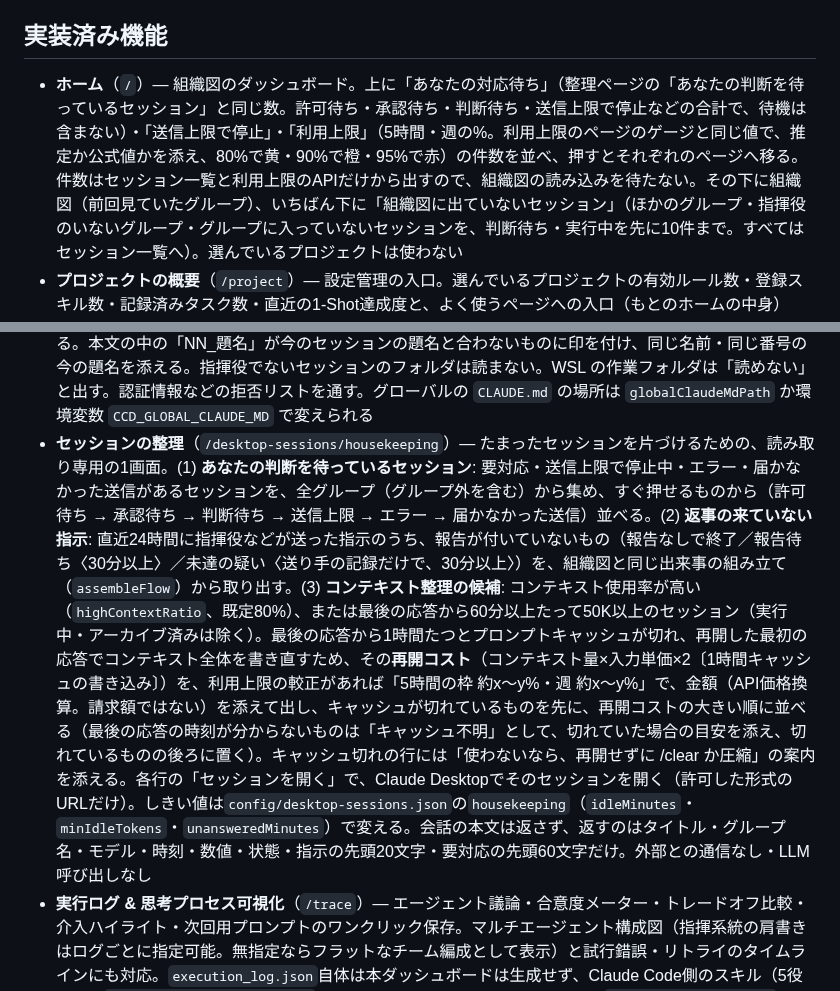
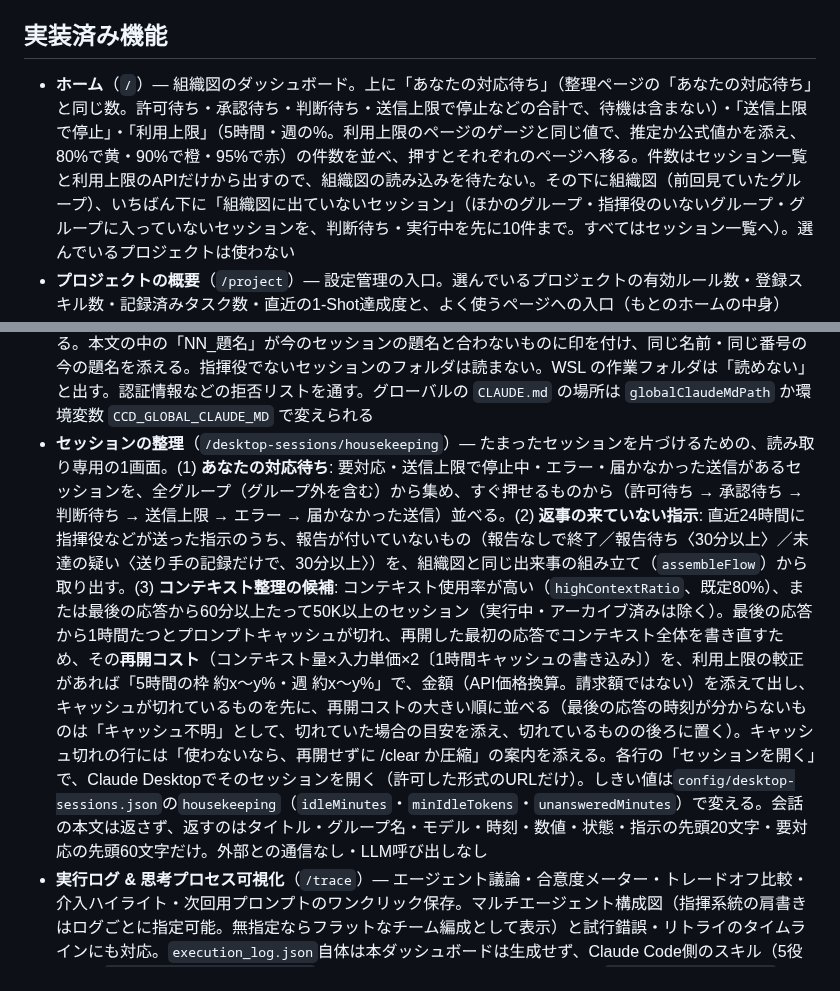
Before and after one commit to suguruma/claude-code-dashboard, a Markdown page: README.md, 2 parts joined by grey strips. GitHub-like rendering.

```diff
--- a/README.md
+++ b/README.md
@@ -8,7 +8,7 @@ Webアプリ側は重い処理を行わず、実際の `.claude/CLAUDE.md` / `.c
 
 ## 実装済み機能
 
-- **ホーム**（`/`）— 組織図のダッシュボード。上に「あなたの対応待ち」（整理ページの「あなたの判断を待っているセッション」と同じ数。許可待ち・承認待ち・判断待ち・送信上限で停止などの合計で、待機は含まない）・「送信上限で停止」・「利用上限」（5時間・週の%。利用上限のページのゲージと同じ値で、推定か公式値かを添え、80%で黄・90%で橙・95%で赤）の件数を並べ、押すとそれぞれのページへ移る。件数はセッション一覧と利用上限のAPIだけから出すので、組織図の読み込みを待たない。その下に組織図（前回見ていたグループ）、いちばん下に「組織図に出ていないセッション」（ほかのグループ・指揮役のいないグループ・グループに入っていないセッションを、判断待ち・実行中を先に10件まで。すべてはセッション一覧へ）。選んでいるプロジェクトは使わない
+- **ホーム**（`/`）— 組織図のダッシュボード。上に「あなたの対応待ち」（整理ページの「あなたの対応待ち」と同じ数。許可待ち・承認待ち・判断待ち・送信上限で停止などの合計で、待機は含まない）・「送信上限で停止」・「利用上限」（5時間・週の%。利用上限のページのゲージと同じ値で、推定か公式値かを添え、80%で黄・90%で橙・95%で赤）の件数を並べ、押すとそれぞれのページへ移る。件数はセッション一覧と利用上限のAPIだけから出すので、組織図の読み込みを待たない。その下に組織図（前回見ていたグループ）、いちばん下に「組織図に出ていないセッション」（ほかのグループ・指揮役のいないグループ・グループに入っていないセッションを、判断待ち・実行中を先に10件まで。すべてはセッション一覧へ）。選んでいるプロジェクトは使わない
 - **プロジェクトの概要**（`/project`）— 設定管理の入口。選んでいるプロジェクトの有効ルール数・登録スキル数・記録済みタスク数・直近の1-Shot達成度と、よく使うページへの入口（もとのホームの中身）
 - **ルール管理**（`/rules`）— `CLAUDE.md` の `## 見出し` をルールとして直接パース。ON/OFFトグル（`<!-- CCD:DISABLED -->` で無効化）、追加/編集/削除（削除は確認ダイアログつき。CLAUDE.mdを書き換えるたびに直前の内容を自動で退避）、ドラッグ&ドロップによる表示順（=CLAUDE.mdの記載順）の並び替え、次回用プロンプト集（実行ログ由来）
 - **スキル管理**（`/skills`）— `.claude/skills/*/SKILL.md` の一覧・追加・編集・削除（確認ダイアログつき。完全削除はせず`skills-trash/`へ退避し、「削除済みスキル」から復元できる）・改名（ディレクトリ名変更。呼び出しコマンドが変わる旨を確認表示）・カテゴリ別グルーピング表示（frontmatterの`category`フィールドに基づく表示上の分類。実ファイルはフラット配置のまま）・成熟度バッジ（`references`/`scripts`/`evals`サブフォルダの有無を表示）・対象モデルの記録（frontmatterの`target-model`。自由入力。一覧に🎯バッジで表示）・有効/無効の切り替え（無効にすると`skills-disabled/`へ移し、Claude Codeから呼び出せなくなる）・モデル別アーカイブ（現在のバージョンを対象モデルごとに退避し、過去のバージョンへ切り替える。「すべてアーカイブ」で一括も可。新しい順に30世代・90日まで残す）・似ているスキルの検出（同じカテゴリ内でdescriptionが似た組を警告）
@@ -21,7 +21,7 @@ Webアプリ側は重い処理を行わず、実際の `.claude/CLAUDE.md` / `.c
 - **利用上限の可視化**（`/desktop-sessions/usage`）— 5時間・週（全モデル）・週（モデル別）の上限のゲージ（80%で黄・90%で橙・95%で赤）、リセットまでの残り時間、今のペースで何時に100%になるか（リセットより先に達する場合は警告。リセットとの差が小さい場合〈5時間の枠は15分以内・週の枠は2時間以内〉は赤でなく黄色で「リセットとほぼ同時」）、直近5時間と今週にどのセッション・グループが使っているか（上限の何%に当たるかで表す積み上げ棒。ドルは請求額と誤解されるため出さず、係数が決まらないときは全体に占める割合）を表示する。80%・95%を超えたときのデスクトップ通知（要対応の通知と同じスイッチ）、最新の公式値が80%以上（「上限に近づいています」）・90%以上（「上限ガード中：新しい指示は保留中です」）のときの帯（Claude Desktopの3ページの上部に表示。表示のみ。ガードの判断は運用ルール側）に対応。**公式値**は`~/.claude-dashboard/usage-snapshots.jsonl`（1行1件。記録は別の運用で追記する）を読み取るだけで、書かない。公式値の記録の間は、会話記録（`~/.claude/projects/*/*.jsonl`と`<セッション>/subagents/*.jsonl`）のトークン量を、`message.id`で重複を除いたうえでAPI価格で金額に換算し、公式値で較正した係数で割って**推定**する（画面には「推定」と幅を明示し、直近7日の公式値との差の中央値・90%点も表示）。モデルの価格表は`config/usage.json`の`prices`で直せる（見本は`config/usage.example.json`）。認証情報（`.credentials.json`・Desktopの`config.json`）は読まない。外部との通信なし・LLM呼び出しなし
 - **組織図**（ホーム `/` に表示。以前の `/desktop-sessions/org` はホームへ移る）— グループごとに、指揮役のカードを上に、グループ内のセッションのカードを下に並べ、指示（指揮役→子、青い粒が下へ）・報告（子→指揮役、緑の粒が上へ。粒の大きさは作業量）・他のグループや外部（CLI）からの連絡（紫の点線）を線の上の動きで見せる読み取り専用ビュー。指示と他グループ連絡は先頭20文字だけを線の横に出し、報告の本文は出さない。報告せずにターンが終わったセッションは灰色の「報告なしで終了」、作業中のカードは脈動し、コンテキストは80%で黄・90%で赤、圧縮と増えた分（+28K など）も一瞬示す。「ライブ」は新しく起きた出来事だけを流し、「振り返り」は再生・一時停止・速さ（×60／×300／×900）・空き時間を飛ばす・再生位置のスライダーで過去4時間（1時間・24時間も選べる）を再現する。子のカードの並び順は、名前の自然順（`01_` `02_` `10_` の順。既定）と作成順を、画面の「並び順」で切り替えられる（指揮役は常に最上段）。指揮役は、グループ内でタイトルが接頭辞（既定 `00_`）で始まるセッション。接頭辞は `config/desktop-sessions.json` の `orchestratorPrefix` で変える（設定を変えたら再起動）。接頭辞に合うセッションが無いグループは、カードだけを並べて線は引かない。指揮役の子（2層目）が作った補助のセッション（例: 会話の練習相手）は、その子のカードの下に字下げして並べ、子から線でつなぐ（3層目）。親は、Desktopのメタデータの `spawnedFrom.sessionId`（そのセッションを作ったセッション）だけで判断し、作業フォルダやタイトルは使わない。3層目はグループに入っていなくても出る（親が2層目の子のときだけ）。3層目が作ったセッション（4層目以降）は、2層目の祖先の下にまとめて並べ、アーカイブ済みは出さない。指揮役がいないグループは、3層目も出さない。サイドチャット（Claude Desktop の分岐の操作で作った脇の会話。メタデータの `spawnedFrom.btw` と `spawnedFrom.userFork` が両方 true のもの）はカードにせず、親のカードに「サイドチャット n」と数だけ出す（セッション一覧では「サイドチャット（親：…）」の印）。親子の間の指示・報告は、2層目と同じ規則で粒を流す。カードの作業量のバーはツール呼び出しの回数（量）で、警告の色は使わない。指示が無くても、直近1分以内にツールを呼んでいれば、カードは「作業中」になる。指揮役のカードの「指示 n／報告 n」は指揮役自身の分で、3層目の出来事は含まない（上の概要の数と出来事の一覧は含む）。会話ログの読み込みは差分読みで、外部のAPI・LLMは使わない。動作確認用の合成データは `node scripts/make-org-chart-sample.mjs <出力先>` で作れる（手順は `sample-data/claude-desktop/README.md` と `/help`）。会話ログの読み込みは差分読みなので、同じ出力先に合成データを作り直したときは、ダッシュボードを再起動する（再起動しないと、古い値のまま）。
 - **組織のルール**（`/org-rules`）— 全グループ共通の決まり（グローバルの `~/.claude/CLAUDE.md`。「組織の運用」「セッションの題名」の節を先頭に出す）と、グループごとの指揮役の決まり（組織図と同じ指揮役の作業フォルダの `CLAUDE.md` と、指揮役の会話ログのフォルダの `memory` の一覧。記憶の本文は開いたときだけ返す。索引 `MEMORY.md` とのずれに印）、`config/org-rules.json` の `extraFiles` に書いたファイル（`.md`・`.txt`、1MB まで。見本は `config/org-rules.example.json`）を、読み取り専用で1か所に並べる。本文の中の「NN_題名」が今のセッションの題名と合わないものに印を付け、同じ名前・同じ番号の今の題名を添える。指揮役でないセッションのフォルダは読まない。WSL の作業フォルダは「読めない」と出す。認証情報などの拒否リストを通す。グローバルの `CLAUDE.md` の場所は `globalClaudeMdPath` か環境変数 `CCD_GLOBAL_CLAUDE_MD` で変えられる
-- **セッションの整理**（`/desktop-sessions/housekeeping`）— たまったセッションを片づけるための、読み取り専用の1画面。(1) **あなたの判断を待っているセッション**: 要対応・送信上限で停止中・エラー・届かなかった送信があるセッションを、全グループ（グループ外を含む）から集め、すぐ押せるものから（許可待ち → 承認待ち → 判断待ち → 送信上限 → エラー → 届かなかった送信）並べる。(2) **返事の来ていない指示**: 直近24時間に指揮役などが送った指示のうち、報告が付いていないもの（報告なしで終了／報告待ち〈30分以上〉／未達の疑い〈送り手の記録だけで、30分以上〉）を、組織図と同じ出来事の組み立て（`assembleFlow`）から取り出す。(3) **コンテキスト整理の候補**: コンテキスト使用率が高い（`highContextRatio`、既定80%）、または最後の応答から60分以上たって50K以上のセッション（実行中・アーカイブ済みは除く）。最後の応答から1時間たつとプロンプトキャッシュが切れ、再開した最初の応答でコンテキスト全体を書き直すため、その**再開コスト**（コンテキスト量×入力単価×2〔1時間キャッシュの書き込み〕）を、利用上限の較正があれば「5時間の枠 約x〜y%・週 約x〜y%」で、金額（API価格換算。請求額ではない）を添えて出し、キャッシュが切れているものを先に、再開コストの大きい順に並べる（最後の応答の時刻が分からないものは「キャッシュ不明」として、切れていた場合の目安を添え、切れているものの後ろに置く）。キャッシュ切れの行には「使わないなら、再開せずに /clear か圧縮」の案内を添える。各行の「セッションを開く」で、Claude Desktopでそのセッションを開く（許可した形式のURLだけ）。しきい値は`config/desktop-sessions.json`の`housekeeping`（`idleMinutes`・`minIdleTokens`・`unansweredMinutes`）で変える。会話の本文は返さず、返すのはタイトル・グループ名・モデル・時刻・数値・状態・指示の先頭20文字・要対応の先頭60文字だけ。外部との通信なし・LLM呼び出しなし
+- **セッションの整理**（`/desktop-sessions/housekeeping`）— たまったセッションを片づけるための、読み取り専用の1画面。(1) **あなたの対応待ち**: 要対応・送信上限で停止中・エラー・届かなかった送信があるセッションを、全グループ（グループ外を含む）から集め、すぐ押せるものから（許可待ち → 承認待ち → 判断待ち → 送信上限 → エラー → 届かなかった送信）並べる。(2) **返事の来ていない指示**: 直近24時間に指揮役などが送った指示のうち、報告が付いていないもの（報告なしで終了／報告待ち〈30分以上〉／未達の疑い〈送り手の記録だけで、30分以上〉）を、組織図と同じ出来事の組み立て（`assembleFlow`）から取り出す。(3) **コンテキスト整理の候補**: コンテキスト使用率が高い（`highContextRatio`、既定80%）、または最後の応答から60分以上たって50K以上のセッション（実行中・アーカイブ済みは除く）。最後の応答から1時間たつとプロンプトキャッシュが切れ、再開した最初の応答でコンテキスト全体を書き直すため、その**再開コスト**（コンテキスト量×入力単価×2〔1時間キャッシュの書き込み〕）を、利用上限の較正があれば「5時間の枠 約x〜y%・週 約x〜y%」で、金額（API価格換算。請求額ではない）を添えて出し、キャッシュが切れているものを先に、再開コストの大きい順に並べる（最後の応答の時刻が分からないものは「キャッシュ不明」として、切れていた場合の目安を添え、切れているものの後ろに置く）。キャッシュ切れの行には「使わないなら、再開せずに /clear か圧縮」の案内を添える。各行の「セッションを開く」で、Claude Desktopでそのセッションを開く（許可した形式のURLだけ）。しきい値は`config/desktop-sessions.json`の`housekeeping`（`idleMinutes`・`minIdleTokens`・`unansweredMinutes`）で変える。会話の本文は返さず、返すのはタイトル・グループ名・モデル・時刻・数値・状態・指示の先頭20文字・要対応の先頭60文字だけ。外部との通信なし・LLM呼び出しなし
 - **実行ログ & 思考プロセス可視化**（`/trace`）— エージェント議論・合意度メーター・トレードオフ比較・介入ハイライト・次回用プロンプトのワンクリック保存。マルチエージェント構成図（指揮系統の肩書きはログごとに指定可能。無指定ならフラットなチーム編成として表示）と試行錯誤・リトライのタイムラインにも対応。`execution_log.json`自体は本ダッシュボードは生成せず、Claude Code側のスキル（5役体制の`autonomous-production-team`、または通常の会話を事後的に記録する`session-log-extractor`）が書き出す。書き出し先はスキルを実行した作業ディレクトリになるため、ページ上部の「分析対象プロジェクト」セレクター（TopBarの選択中プロジェクトとは独立、登録済みプロジェクトから選択）で見たいプロジェクトを切り替える。ルール保存先（CLAUDE.md）はTopBarの選択中プロジェクト側になる
 - **使い方ガイド**（`/help`）— 初心者向けの用語集・各ページの使い方・FAQをまとめた解説ページ。サイドバー下部に常時リンクを表示
 - **ルール整理**（`/refactor`）— Claude Code標準スキル`rule-optimizer`（execution_log.jsonの過去のユーザー介入履歴から矛盾・重複ルールを学習）が出力する`rule_refactor_proposal.json`を読み込み、現在のCLAUDE.mdとのDiffプレビュー・ステイル検知（提案生成後の編集を検知）・選択適用（バックアップ付き）を行う。ローカルLLM（GPUモード）連携構想は方針転換により廃止し、このスキル連携方式に統一した。`/trace`と同様、ページ上部の「分析対象プロジェクト」セレクターがTopBarの選択中プロジェクトとは独立しており、適用先のCLAUDE.mdもこのセレクターで選んだプロジェクトになる
```
Also changed, not shown: docs/manual/使い方ガイド.md (+6 -6 lines), docs/manual/images/01-home.png, docs/manual/images/08b-org-replay.png, docs/manual/images/11-housekeeping.png, 7 other files.
